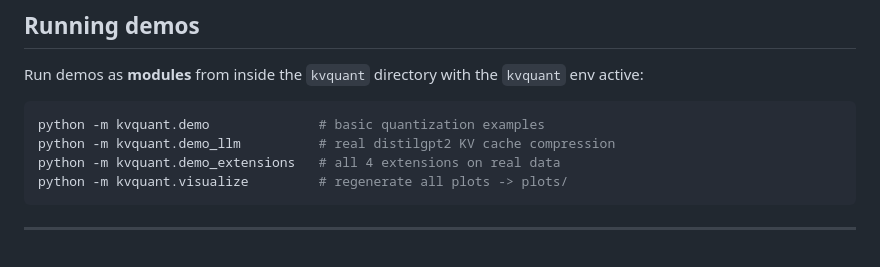
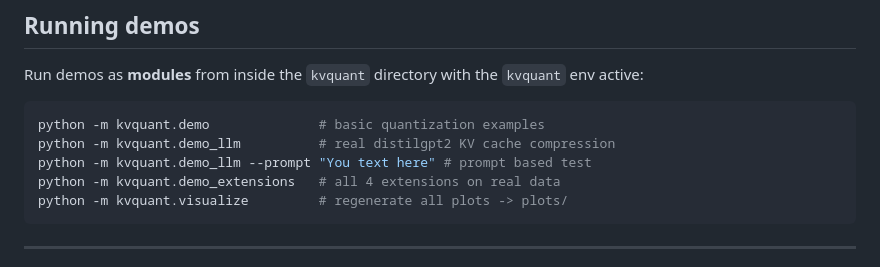
Before and after one commit to syedMohib44/kvquant, a Markdown page: README.md, the part around the change. Drawn GitHub-style.

````diff
--- a/README.md
+++ b/README.md
@@ -164,6 +164,7 @@ Run demos as **modules** from inside the `kvquant` directory with the `kvquant`
 ```bash
 python -m kvquant.demo              # basic quantization examples
 python -m kvquant.demo_llm          # real distilgpt2 KV cache compression
+python -m kvquant.demo_llm --prompt "You text here" # prompt based test
 python -m kvquant.demo_extensions   # all 4 extensions on real data
 python -m kvquant.visualize         # regenerate all plots -> plots/
 ```
````
